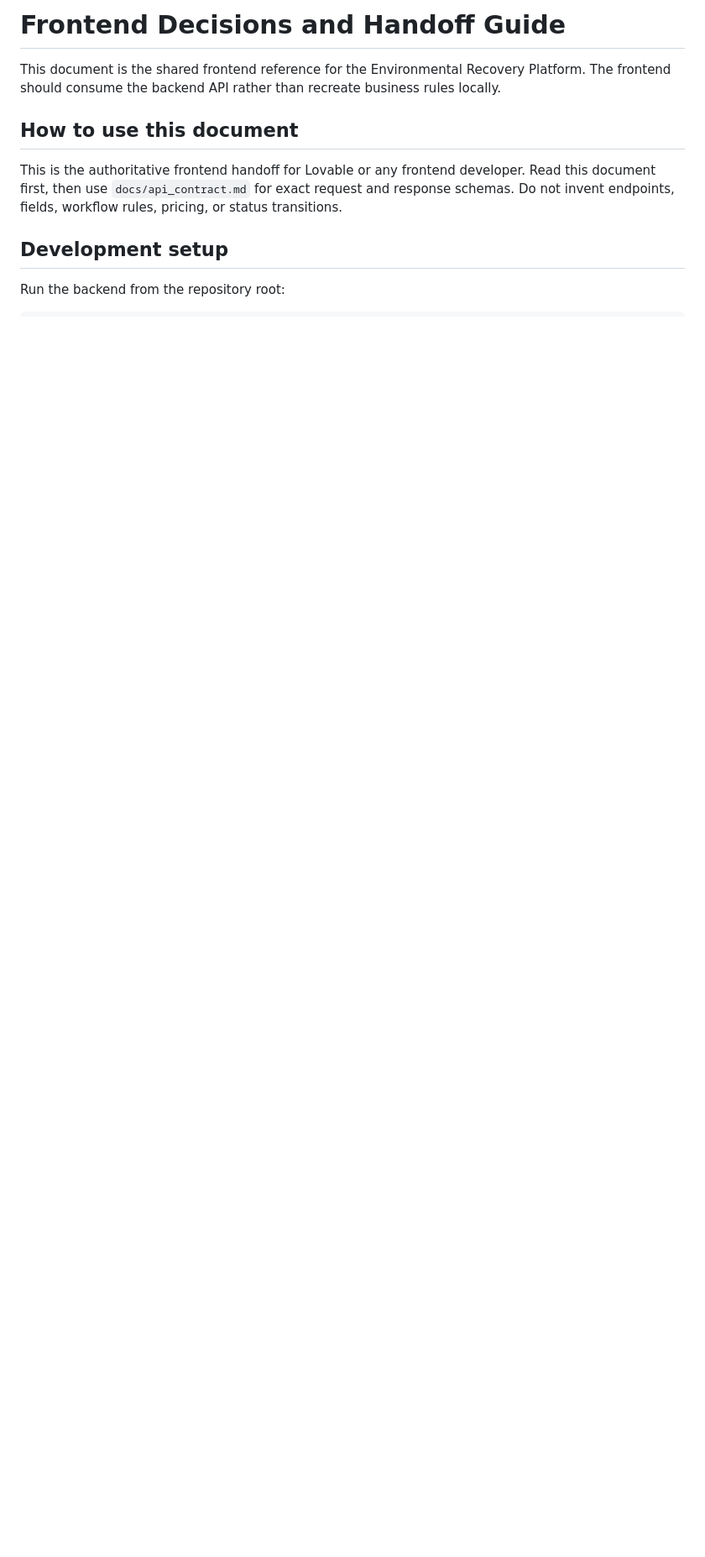
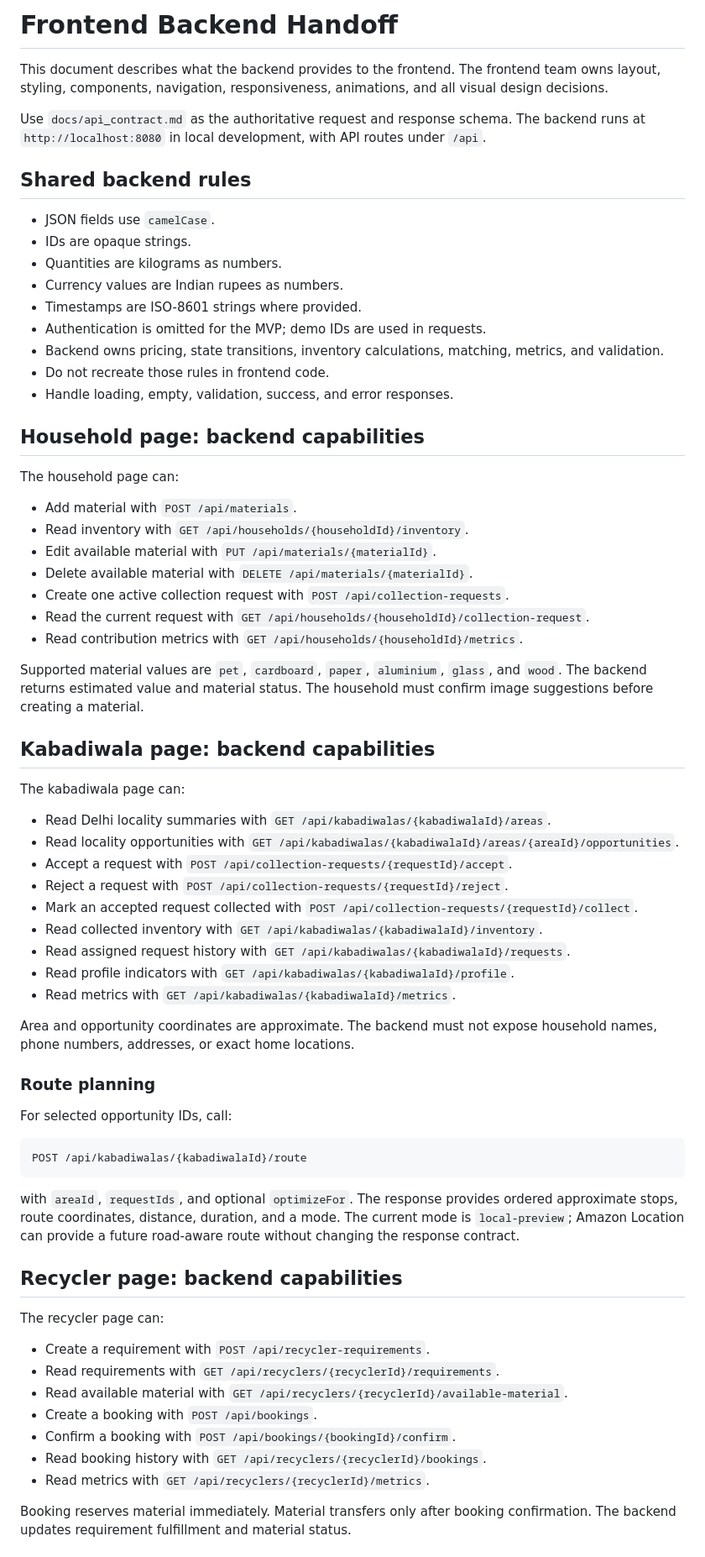
Before and after one commit to KarthikeyaPila/Environmental-Hacks, a Markdown page: FRONTEND_DECISIONS.md, the part around one of its changes. Shown at 84% size. Rendered like a GitHub page; blank space fills up the shorter version.

Commit message:
Simplify frontend backend handoff

````diff
--- a/FRONTEND_DECISIONS.md
+++ b/FRONTEND_DECISIONS.md
@@ -1,16 +1,84 @@
-# Frontend Decisions and Handoff Guide
+# Frontend Backend Handoff
 
-This document is the shared frontend reference for the Environmental Recovery
-Platform. The frontend should consume the backend API rather than recreate
-business rules locally.
+This document describes what the backend provides to the frontend. The
+frontend team owns layout, styling, components, navigation, responsiveness,
+animations, and all visual design decisions.
 
-## How to use this document
+Use `docs/api_contract.md` as the authoritative request and response schema.
+The backend runs at `http://localhost:8080` in local development, with API
+routes under `/api`.
 
-This is the authoritative frontend handoff for Lovable or any frontend
-developer. Read this document first, then use `docs/api_contract.md` for exact
-request and response schemas. Do not invent endpoints, fields, workflow rules,
-pricing, or status transitions.
+## Shared backend rules
 
-## Development setup
+- JSON fields use `camelCase`.
+- IDs are opaque strings.
+- Quantities are kilograms as numbers.
+- Currency values are Indian rupees as numbers.
+- Timestamps are ISO-8601 strings where provided.
+- Authentication is omitted for the MVP; demo IDs are used in requests.
+- Backend owns pricing, state transitions, inventory calculations, matching,
+  metrics, and validation.
+- Do not recreate those rules in frontend code.
+- Handle loading, empty, validation, success, and error responses.
 
-Run the backend from the repository root:
+## Household page: backend capabilities
+
+The household page can:
+
+- Add material with `POST /api/materials`.
+- Read inventory with `GET /api/households/{householdId}/inventory`.
+- Edit available material with `PUT /api/materials/{materialId}`.
+- Delete available material with `DELETE /api/materials/{materialId}`.
+- Create one active collection request with `POST /api/collection-requests`.
+- Read the current request with `GET /api/households/{householdId}/collection-request`.
+- Read contribution metrics with `GET /api/households/{householdId}/metrics`.
+
+Supported material values are `pet`, `cardboard`, `paper`, `aluminium`,
+`glass`, and `wood`. The backend returns estimated value and material status.
+The household must confirm image suggestions before creating a material.
+
+## Kabadiwala page: backend capabilities
+
+The kabadiwala page can:
+
+- Read Delhi locality summaries with `GET /api/kabadiwalas/{kabadiwalaId}/areas`.
+- Read locality opportunities with `GET /api/kabadiwalas/{kabadiwalaId}/areas/{areaId}/opportunities`.
+- Accept a request with `POST /api/collection-requests/{requestId}/accept`.
+- Reject a request with `POST /api/collection-requests/{requestId}/reject`.
+- Mark an accepted request collected with `POST /api/collection-requests/{requestId}/collect`.
+- Read collected inventory with `GET /api/kabadiwalas/{kabadiwalaId}/inventory`.
+- Read assigned request history with `GET /api/kabadiwalas/{kabadiwalaId}/requests`.
+- Read profile indicators with `GET /api/kabadiwalas/{kabadiwalaId}/profile`.
+- Read metrics with `GET /api/kabadiwalas/{kabadiwalaId}/metrics`.
+
+Area and opportunity coordinates are approximate. The backend must not expose
+household names, phone numbers, addresses, or exact home locations.
+
+### Route planning
+
+For selected opportunity IDs, call:
+
+```text
+POST /api/kabadiwalas/{kabadiwalaId}/route
+```
+
+with `areaId`, `requestIds`, and optional `optimizeFor`. The response provides
+ordered approximate stops, route coordinates, distance, duration, and a mode.
+The current mode is `local-preview`; Amazon Location can provide a future
+road-aware route without changing the response contract.
+
+## Recycler page: backend capabilities
+
+The recycler page can:
+
+- Create a requirement with `POST /api/recycler-requirements`.
+- Read requirements with `GET /api/recyclers/{recyclerId}/requirements`.
+- Read available material with `GET /api/recyclers/{recyclerId}/available-material`.
+- Create a booking with `POST /api/bookings`.
+- Confirm a booking with `POST /api/bookings/{bookingId}/confirm`.
+- Read booking history with `GET /api/recyclers/{recyclerId}/bookings`.
+- Read metrics with `GET /api/recyclers/{recyclerId}/metrics`.
+
+Booking reserves material immediately. Material transfers only after booking
+confirmation. The backend updates requirement fulfillment and material status.
+
````
Also changed, not shown: other parts of FRONTEND_DECISIONS.md (+40 -286 lines).
